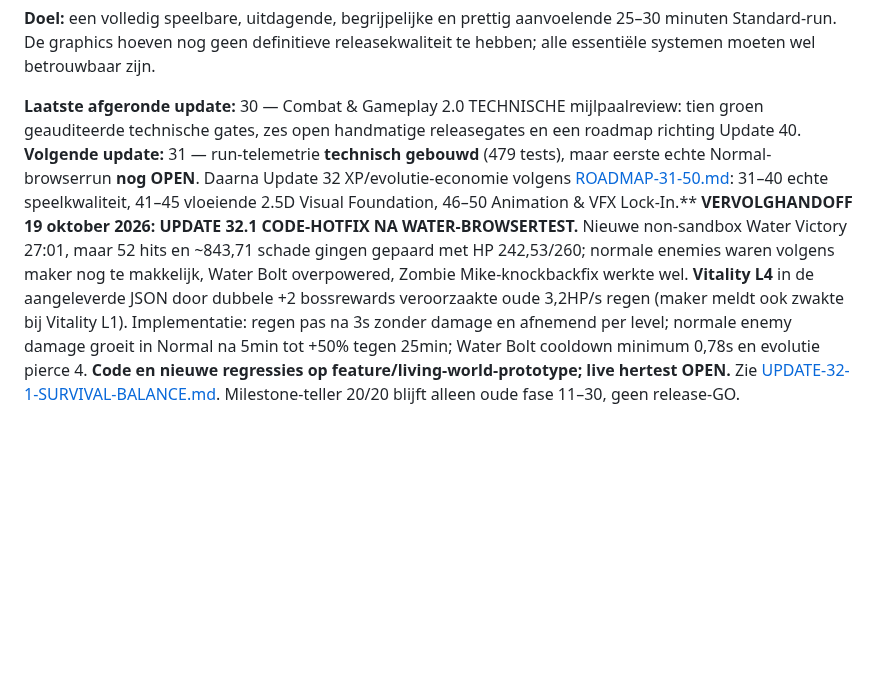
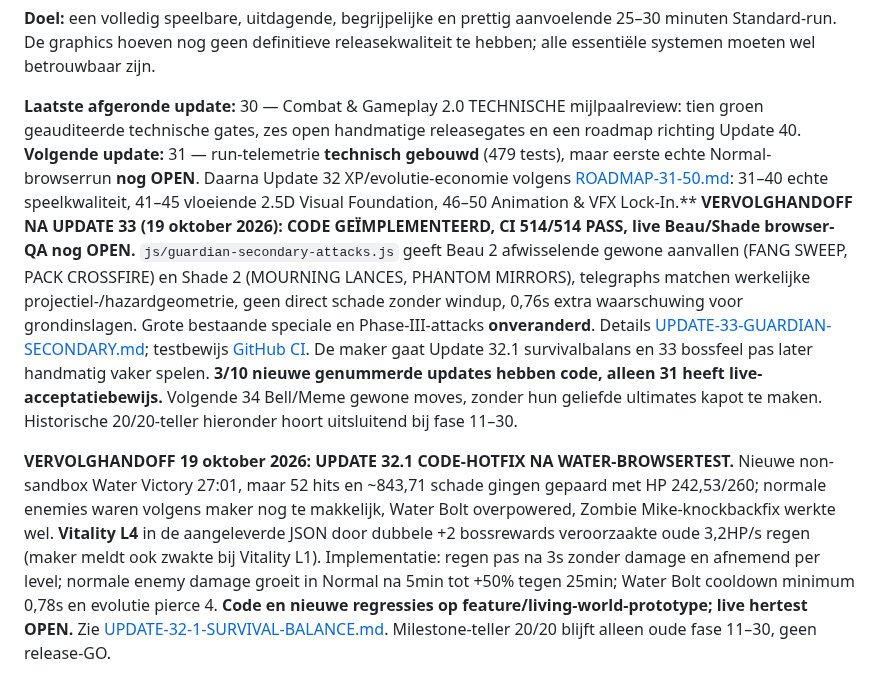
Before and after one commit to leogordijn1-max/UltiemSpel, a Markdown page: MILESTONE-30.md, the part around the change. Drawn GitHub-style; blank space fills up the shorter version.

Commit message:
docs: reflect completed Update 33 normal Guardian attacks and pending live acceptance

```diff
--- a/MILESTONE-30.md
+++ b/MILESTONE-30.md
@@ -6,6 +6,8 @@
 
 **Laatste afgeronde update:** 30 — Combat & Gameplay 2.0 TECHNISCHE mijlpaalreview: tien groen geauditeerde technische gates, zes open handmatige releasegates en een roadmap richting Update 40.
 **Volgende update:** 31 — run-telemetrie **technisch gebouwd** (479 tests), maar eerste echte Normal-browserrun **nog OPEN**. Daarna Update 32 XP/evolutie-economie volgens [ROADMAP-31-50.md](ROADMAP-31-50.md): 31–40 echte speelkwaliteit, 41–45 vloeiende 2.5D Visual Foundation, 46–50 Animation & VFX Lock-In.**
+**VERVOLGHANDOFF NA UPDATE 33 (19 oktober 2026):** **CODE GEÏMPLEMENTEERD, CI 514/514 PASS, live Beau/Shade browser-QA nog OPEN.** `js/guardian-secondary-attacks.js` geeft Beau 2 afwisselende gewone aanvallen (FANG SWEEP, PACK CROSSFIRE) en Shade 2 (MOURNING LANCES, PHANTOM MIRRORS), telegraphs matchen werkelijke projectiel-/hazardgeometrie, geen direct schade zonder windup, 0,76s extra waarschuwing voor grondinslagen. Grote bestaande speciale en Phase-III-attacks **onveranderd**. Details [UPDATE-33-GUARDIAN-SECONDARY.md](UPDATE-33-GUARDIAN-SECONDARY.md); testbewijs [GitHub CI](https://github.com/leogordijn1-max/UltiemSpel/actions/runs/39236970668). De maker gaat Update 32.1 survivalbalans en 33 bossfeel pas later handmatig vaker spelen. **3/10 nieuwe genummerde updates hebben code, alleen 31 heeft live-acceptatiebewijs.** Volgende 34 Bell/Meme gewone moves, zonder hun geliefde ultimates kapot te maken. Historische 20/20-teller hieronder hoort uitsluitend bij fase 11–30.
+
 **VERVOLGHANDOFF 19 oktober 2026: UPDATE 32.1 CODE-HOTFIX NA WATER-BROWSERTEST.** Nieuwe non-sandbox Water Victory 27:01, maar 52 hits en ~843,71 schade gingen gepaard met HP 242,53/260; normale enemies waren volgens maker nog te makkelijk, Water Bolt overpowered, Zombie Mike-knockbackfix werkte wel. **Vitality L4** in de aangeleverde JSON door dubbele +2 bossrewards veroorzaakte oude 3,2HP/s regen (maker meldt ook zwakte bij Vitality L1). Implementatie: regen pas na 3s zonder damage en afnemend per level; normale enemy damage groeit in Normal na 5min tot +50% tegen 25min; Water Bolt cooldown minimum 0,78s en evolutie pierce 4. **Code en nieuwe regressies op feature/living-world-prototype; live hertest OPEN.** Zie [UPDATE-32-1-SURVIVAL-BALANCE.md](UPDATE-32-1-SURVIVAL-BALANCE.md). Milestone-teller 20/20 blijft alleen oude fase 11–30, geen release-GO.
 
 **Actuele vervolgstand (19 oktober 2026):** Update 31 code + eerste non-sandbox Water Victory **afgerond**. Update 32 **technisch geïmplementeerd (491/491 tests), maar live Water/Frost-balanstest na de fixes OPEN**. Nieuwe gedeelde fysieke crowd-controlweerstand, periodieke locked weapon-keuze, passief sandbox-bossrewardherstel. [UPDATE-32-BALANCE.md](UPDATE-32-BALANCE.md) bevat het bewijs en testprotocol; [ROADMAP-31-50.md](ROADMAP-31-50.md) is leidend voor de volgende fase. 20/20 hieronder slaat uitsluitend op de historische fase Updates 11–30; release M3–M6 nog niet volledig bewezen.
```
